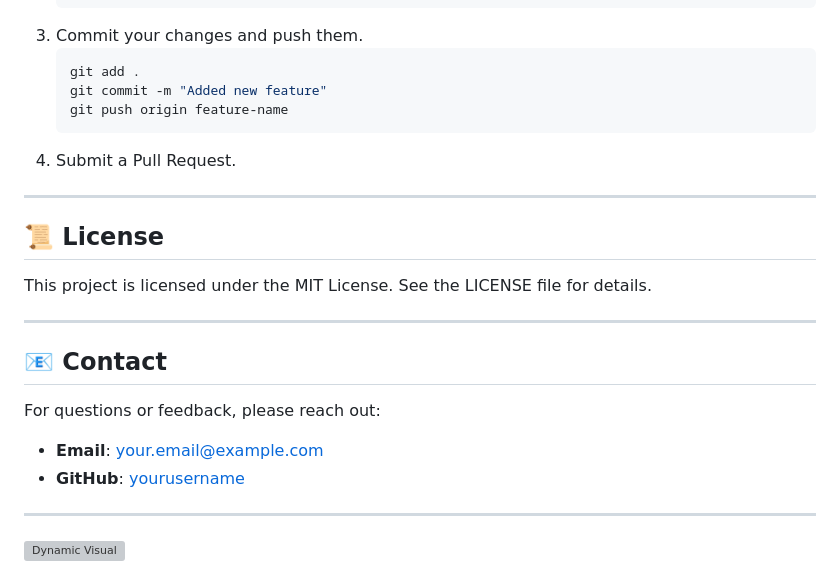
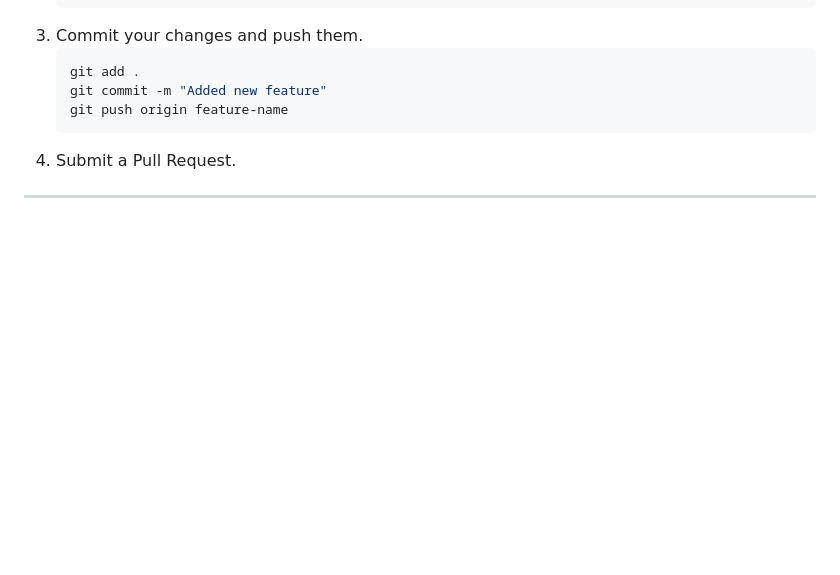
Before and after one commit to iiiii0vicky0-0singh0iiiii/herbal-medicine-and-Ingredient, a Markdown page: README.md, the part around one of its changes. Drawn GitHub-style; blank space fills up the shorter version; grey boxes are pictures that could not be loaded.

```diff
--- a/README.md
+++ b/README.md
@@ -113,18 +113,3 @@ We welcome contributions to make this project even better!
 4. Submit a Pull Request.
 
 ---
-
-## 📜 License
-This project is licensed under the MIT License. See the LICENSE file for details.
-
----
-
-## 📧 Contact
-For questions or feedback, please reach out:
-- **Email**: your.email@example.com
-- **GitHub**: [yourusername](https://github.com/yourusername)
-
----
-
-![Dynamic Visual](https://upload.wikimedia.org/wikipedia/commons/d/d3/Herbal_Medicine.gif)
-
```
Also changed, not shown: other parts of README.md (+0 -3 lines).
